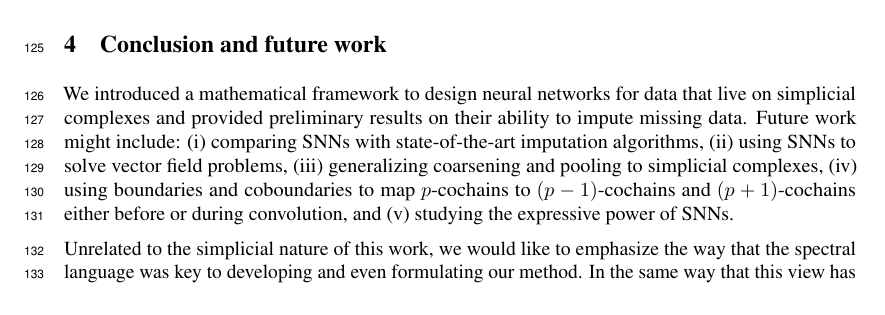
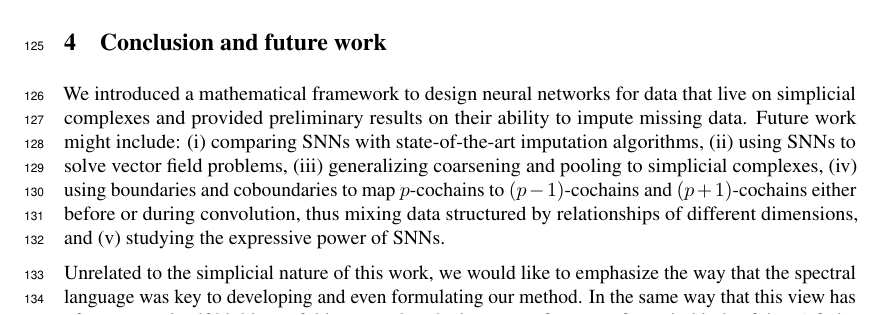
Before and after one commit to stefaniaebli/paper-snn-neurips2020tda, a LaTeX paper (neurips_2020_tda.tex, which reads discussion.tex): part of page 4 of 7, cut so that both start at the same text. Compiled offline with pdfLaTeX.

Commit message:
Added words to mixing degrees.

```diff
--- a/discussion.tex
+++ b/discussion.tex
@@ -2,7 +2,7 @@
 
 We introduced a mathematical framework to design neural networks for data that live on simplicial complexes and provided preliminary results on their ability to impute missing data.
 %We believe that SNNs provide a suitable analytic method for data that is intrinsically structured to represent $n$-fold interactions \mdeff{Empty sentence. And conclusion should be short.}
-Future work might include: (i) comparing SNNs with state-of-the-art imputation algorithms, (ii) using SNNs to solve vector field problems, (iii) generalizing coarsening and pooling to simplicial complexes, (iv) using boundaries and coboundaries to map $p$-cochains to $(p-1)$-cochains and $(p+1)$-cochains either before or during convolution, and (v) studying the expressive power of SNNs.
+Future work might include: (i) comparing SNNs with state-of-the-art imputation algorithms, (ii) using SNNs to solve vector field problems, (iii) generalizing coarsening and pooling to simplicial complexes, (iv) using boundaries and coboundaries to map $p$-cochains to $(p-1)$-cochains and $(p+1)$-cochains either before or during convolution, thus mixing data structured by relationships of different dimensions, and (v) studying the expressive power of SNNs.
 % as in~\cite{morris2019weisfeiler}. \mdeff{there's many papers}
 
 % \mdeff{Larger outlook -> must leave an impression.}
```
